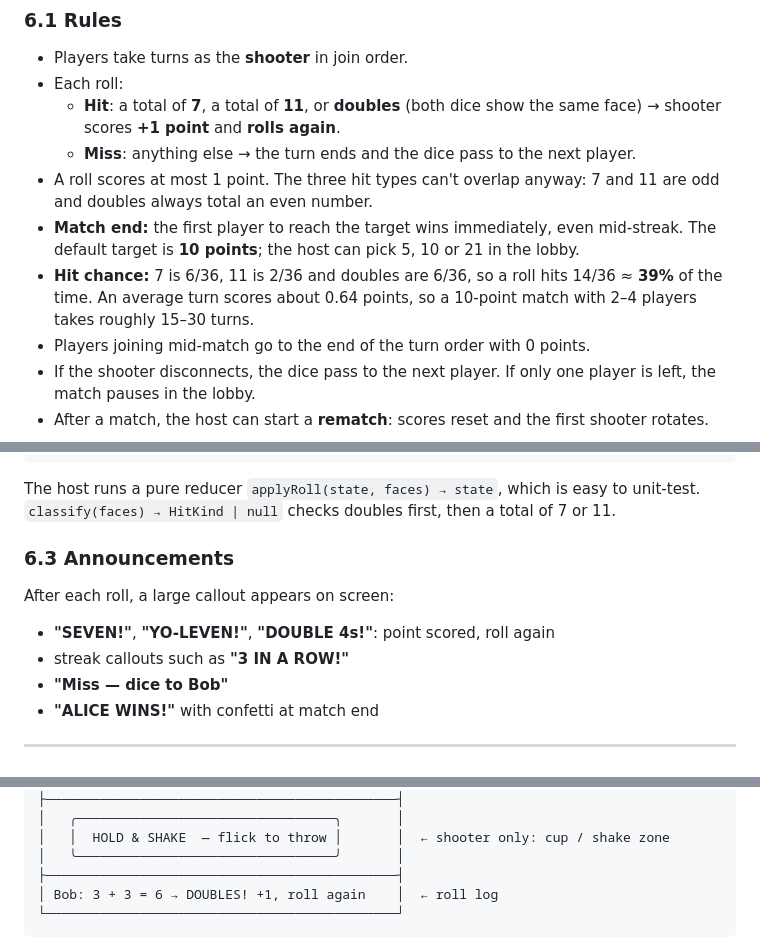
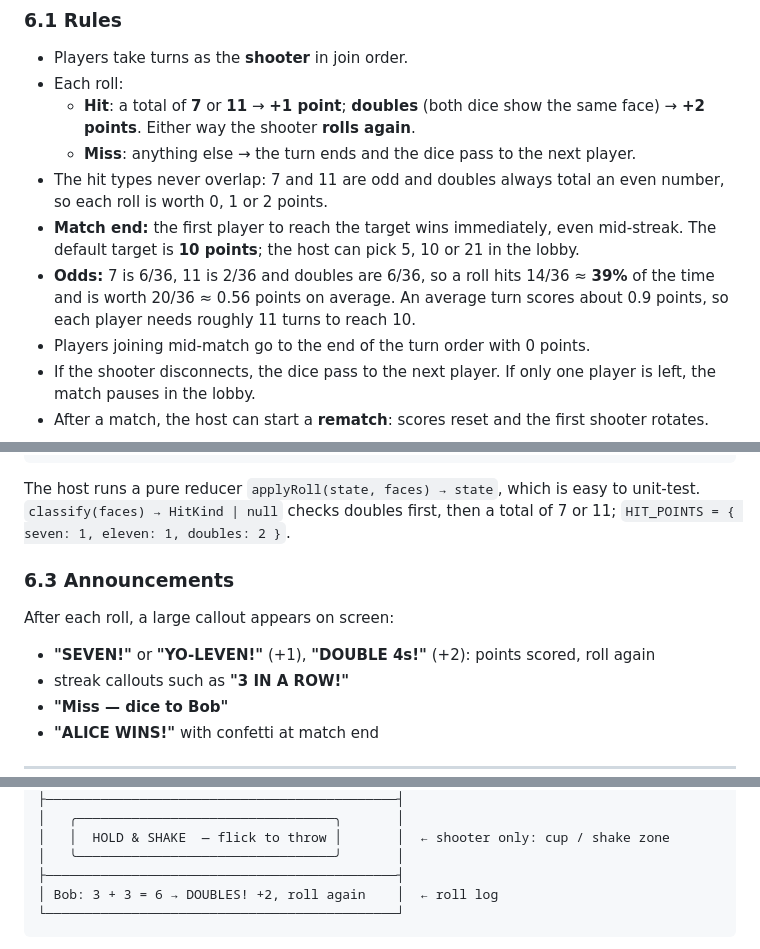
Before and after one commit to petegordon/discord-activity-dice, a Markdown page: PLAN.md, 3 parts joined by grey strips. GitHub-like rendering.

Commit message:
Score doubles as 2 points
Co-Authored-By: Claude Opus 5.5 <noreply@anthropic.com>

````diff
--- a/PLAN.md
+++ b/PLAN.md
@@ -180,11 +180,11 @@ A points race with two dice.
 ### 6.1 Rules
 - Players take turns as the **shooter** in join order.
 - Each roll:
-  - **Hit**: a total of **7**, a total of **11**, or **doubles** (both dice show the same face) → shooter scores **+1 point** and **rolls again**.
+  - **Hit**: a total of **7** or **11** → **+1 point**; **doubles** (both dice show the same face) → **+2 points**. Either way the shooter **rolls again**.
   - **Miss**: anything else → the turn ends and the dice pass to the next player.
-- A roll scores at most 1 point. The three hit types can't overlap anyway: 7 and 11 are odd and doubles always total an even number.
+- The hit types never overlap: 7 and 11 are odd and doubles always total an even number, so each roll is worth 0, 1 or 2 points.
 - **Match end:** the first player to reach the target wins immediately, even mid-streak. The default target is **10 points**; the host can pick 5, 10 or 21 in the lobby.
-- **Hit chance:** 7 is 6/36, 11 is 2/36 and doubles are 6/36, so a roll hits 14/36 ≈ **39%** of the time. An average turn scores about 0.64 points, so a 10-point match with 2–4 players takes roughly 15–30 turns.
+- **Odds:** 7 is 6/36, 11 is 2/36 and doubles are 6/36, so a roll hits 14/36 ≈ **39%** of the time and is worth 20/36 ≈ 0.56 points on average. An average turn scores about 0.9 points, so each player needs roughly 11 turns to reach 10.
 - Players joining mid-match go to the end of the turn order with 0 points.
 - If the shooter disconnects, the dice pass to the next player. If only one player is left, the match pauses in the lobby.
 - After a match, the host can start a **rematch**: scores reset and the first shooter rotates.
@@ -208,11 +208,11 @@ type GameState = {
 };
 ```
 
-The host runs a pure reducer `applyRoll(state, faces) → state`, which is easy to unit-test. `classify(faces) → HitKind | null` checks doubles first, then a total of 7 or 11.
+The host runs a pure reducer `applyRoll(state, faces) → state`, which is easy to unit-test. `classify(faces) → HitKind | null` checks doubles first, then a total of 7 or 11; `HIT_POINTS = { seven: 1, eleven: 1, doubles: 2 }`.
 
 ### 6.3 Announcements
 After each roll, a large callout appears on screen:
-- **"SEVEN!"**, **"YO-LEVEN!"**, **"DOUBLE 4s!"**: point scored, roll again
+- **"SEVEN!"** or **"YO-LEVEN!"** (+1), **"DOUBLE 4s!"** (+2): points scored, roll again
 - streak callouts such as **"3 IN A ROW!"**
 - **"Miss — dice to Bob"**
 - **"ALICE WINS!"** with confetti at match end
@@ -260,7 +260,7 @@ Shooter's client shows dice leaving their "hand" immediately on throw (local pre
 │   │  HOLD & SHAKE  — flick to throw │       │  ← shooter only: cup / shake zone
 │   ╰─────────────────────────────────╯       │
 ├─────────────────────────────────────────────┤
-│ Bob: 3 + 3 = 6 → DOUBLES! +1, roll again    │  ← roll log
+│ Bob: 3 + 3 = 6 → DOUBLES! +2, roll again    │  ← roll log
 └─────────────────────────────────────────────┘
 ```
 
````
Also changed, not shown: other parts of PLAN.md (+0 -3 lines).
